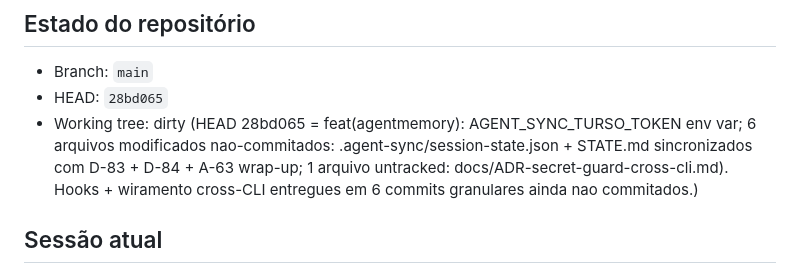
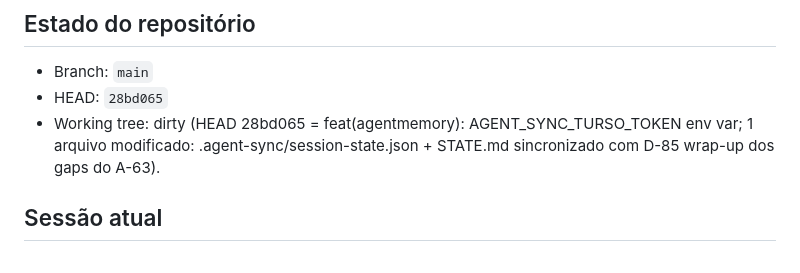
Before and after one commit to matheusbbdutra/agent-sync, a Markdown page: STATE.md, the part around one of its changes. GitHub-like rendering.

Commit message:
docs(state) D-85 wrap-up: A-63 gaps fechados parcialmente
Wrap-up do fechamento parcial dos gaps do A-63:

- Antigravity promovido de gap 🟡 para ✅ (mesmo formato nested
  Claude/Codex ja wirado em ~/.gemini/config/hooks.json:65).
- Cursor promovido de gap ⛔ aceito para 🟡 parcial (postToolUse
  wirado via cursorManagedHooks; preToolUse continua gap parcial
  porque so expoe beforeShellExecution para shell).
- OpenCode v2 continua 🟡 mas com mecanismo alternativo
  permission.hook('evaluate') identificado no schema
  @opencode/schema/dist/permission.d.ts (PermissionEvaluation.effect
  MUTAVEL: 'allow'|'deny'|'ask') — implementacao fica A-64+.

Codigo wiramento entregue em 0cd40b6. ADR atualizado em 93ebd19.

[go-test] go test ./... 13/13 pacotes, 0 regressoes.
[hooks-test] bash hooks/secret-guard.test.sh 19/19 PASS.

Origem: ses_f2a16545bffeeCcxIFwZ04VVDa, 2026-09-25.
Refs: docs/ADR-secret-guard-cross-cli.md §2 (matriz revisada).

```diff
--- a/STATE.md
+++ b/STATE.md
@@ -9,7 +9,7 @@
 
 - Branch: `main`
 - HEAD: `28bd065`
-- Working tree: dirty (HEAD 28bd065 = feat(agentmemory): AGENT_SYNC_TURSO_TOKEN env var; 6 arquivos modificados nao-commitados: .agent-sync/session-state.json + STATE.md sincronizados com D-83 + D-84 + A-63 wrap-up; 1 arquivo untracked: docs/ADR-secret-guard-cross-cli.md). Hooks + wiramento cross-CLI entregues em 6 commits granulares ainda nao commitados.)
+- Working tree: dirty (HEAD 28bd065 = feat(agentmemory): AGENT_SYNC_TURSO_TOKEN env var; 1 arquivo modificado: .agent-sync/session-state.json + STATE.md sincronizado com D-85 wrap-up dos gaps do A-63).
 
 ## Sessão atual
 
```
Also changed, not shown: other parts of STATE.md (+1 -0 lines).
